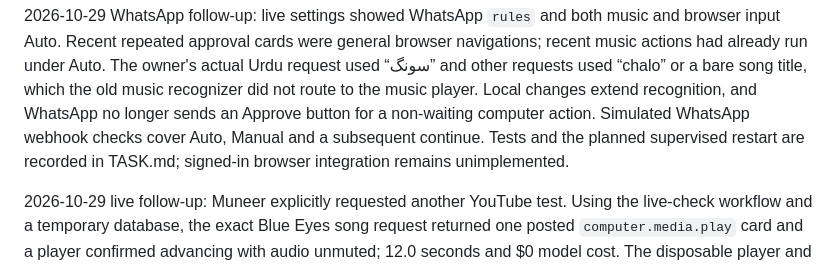
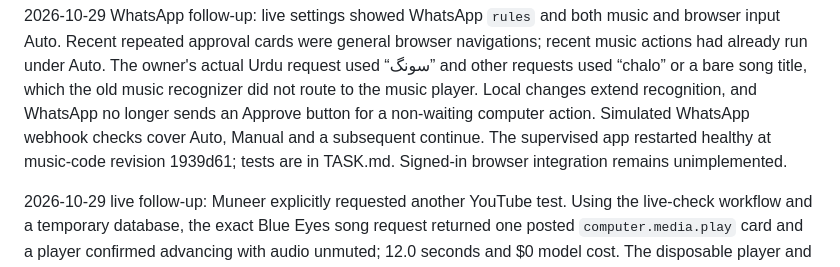
Before and after one commit to MSMuneerIqbal/junior-muneer, a Markdown page: PROJECT_CONTEXT.md, the part around the change. Drawn GitHub-style.

```diff
--- a/PROJECT_CONTEXT.md
+++ b/PROJECT_CONTEXT.md
@@ -18,7 +18,7 @@ Recent repeated approval cards were general browser navigations; recent music ac
 The owner's actual Urdu request used “سونگ” and other requests used “chalo” or a bare song title, which the old
 music recognizer did not route to the music player. Local changes extend recognition, and WhatsApp no longer sends
 an Approve button for a non-waiting computer action. Simulated WhatsApp webhook checks cover Auto, Manual and a
-subsequent continue. Tests and the planned supervised restart are recorded in TASK.md; signed-in browser
+subsequent continue. The supervised app restarted healthy at music-code revision 1939d61; tests are in TASK.md. Signed-in browser
 integration remains unimplemented.
 
 2026-10-29 live follow-up: Muneer explicitly requested another YouTube test. Using the live-check workflow and a
```
Also changed, not shown: AGENTS.md (+2 -1 lines), TASK.md (+2 -2 lines).
